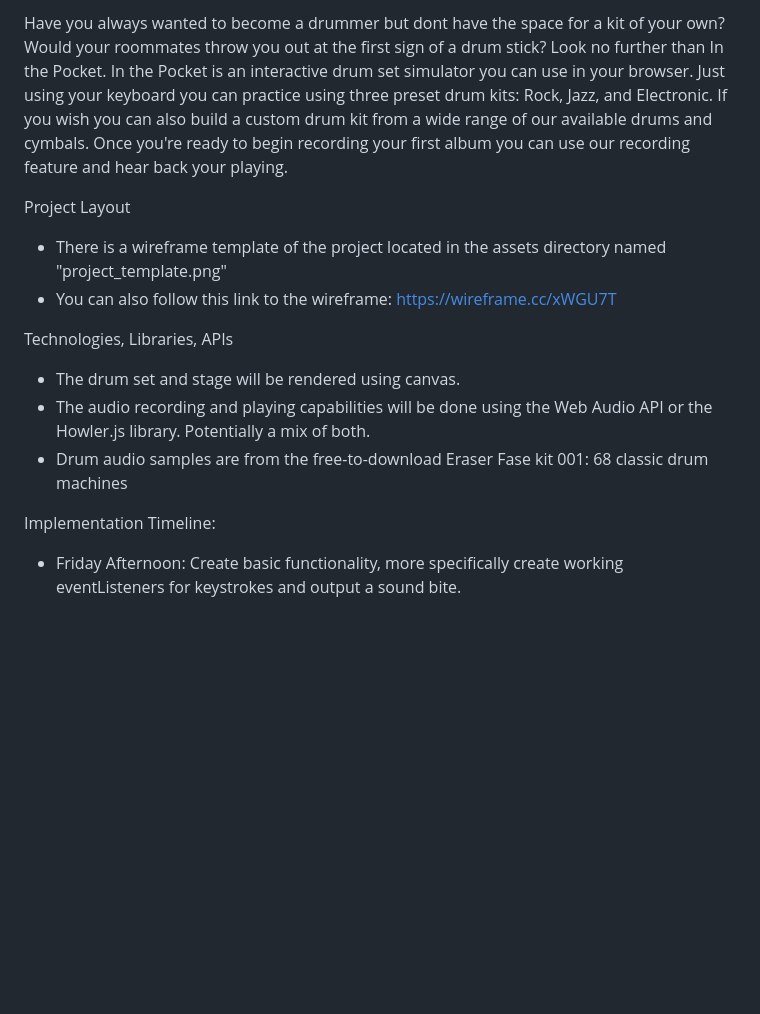
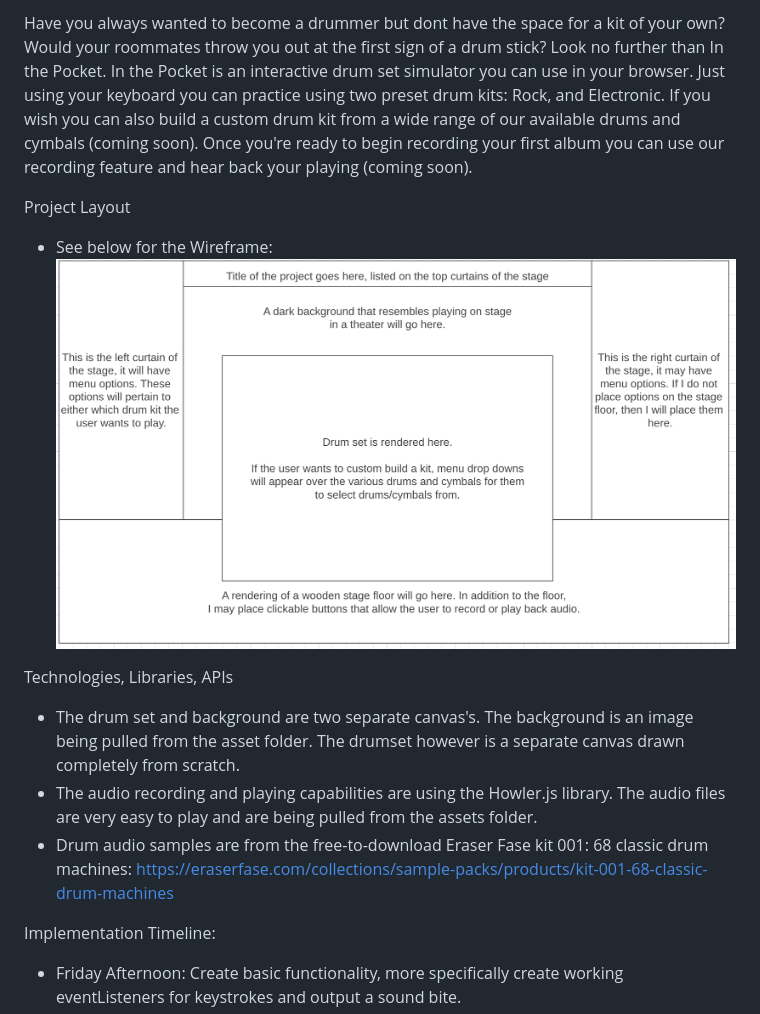
Before and after one commit to EmmettWex/In-the-Pocket, a Markdown page: README.md, the part around the change. Drawn GitHub-style; blank space fills up the shorter version.

Commit message:
Almost there

```diff
--- a/README.md
+++ b/README.md
@@ -1,13 +1,13 @@
-Have you always wanted to become a drummer but dont have the space for a kit of your own? Would your roommates throw you out at the first sign of a drum stick? Look no further than In the Pocket. In the Pocket is an interactive drum set simulator you can use in your browser. Just using your keyboard you can practice using three preset drum kits: Rock, Jazz, and Electronic. If you wish you can also build a custom drum kit from a wide range of our available drums and cymbals. Once you're ready to begin recording your first album you can use our recording feature and hear back your playing.
+Have you always wanted to become a drummer but dont have the space for a kit of your own? Would your roommates throw you out at the first sign of a drum stick? Look no further than In the Pocket. In the Pocket is an interactive drum set simulator you can use in your browser. Just using your keyboard you can practice using two preset drum kits: Rock, and Electronic. If you wish you can also build a custom drum kit from a wide range of our available drums and cymbals (coming soon). Once you're ready to begin recording your first album you can use our recording feature and hear back your playing (coming soon).
 
 Project Layout
-  - There is a wireframe template of the project located in the assets directory named "project_template.png"
-  - You can also follow this link to the wireframe: https://wireframe.cc/xWGU7T
+  - See below for the Wireframe:
+![In The Pocket WIREFRAME](assets/project_template.png)
 
 Technologies, Libraries, APIs
-  - The drum set and stage will be rendered using canvas.
-  - The audio recording and playing capabilities will be done using the Web Audio API or the Howler.js library. Potentially a mix of both.
-  - Drum audio samples are from the free-to-download Eraser Fase kit 001: 68 classic drum machines
+  - The drum set and background are two separate canvas's. The background is an image being pulled from the asset folder. The drumset however is a separate canvas drawn completely from scratch.
+  - The audio recording and playing capabilities are using the Howler.js library. The audio files are very easy to play and are being pulled from the assets folder.
+  - Drum audio samples are from the free-to-download Eraser Fase kit 001: 68 classic drum machines: https://eraserfase.com/collections/sample-packs/products/kit-001-68-classic-drum-machines
 
 Implementation Timeline:
   - Friday Afternoon: Create basic functionality, more specifically create working eventListeners for keystrokes and output a sound bite.
```
